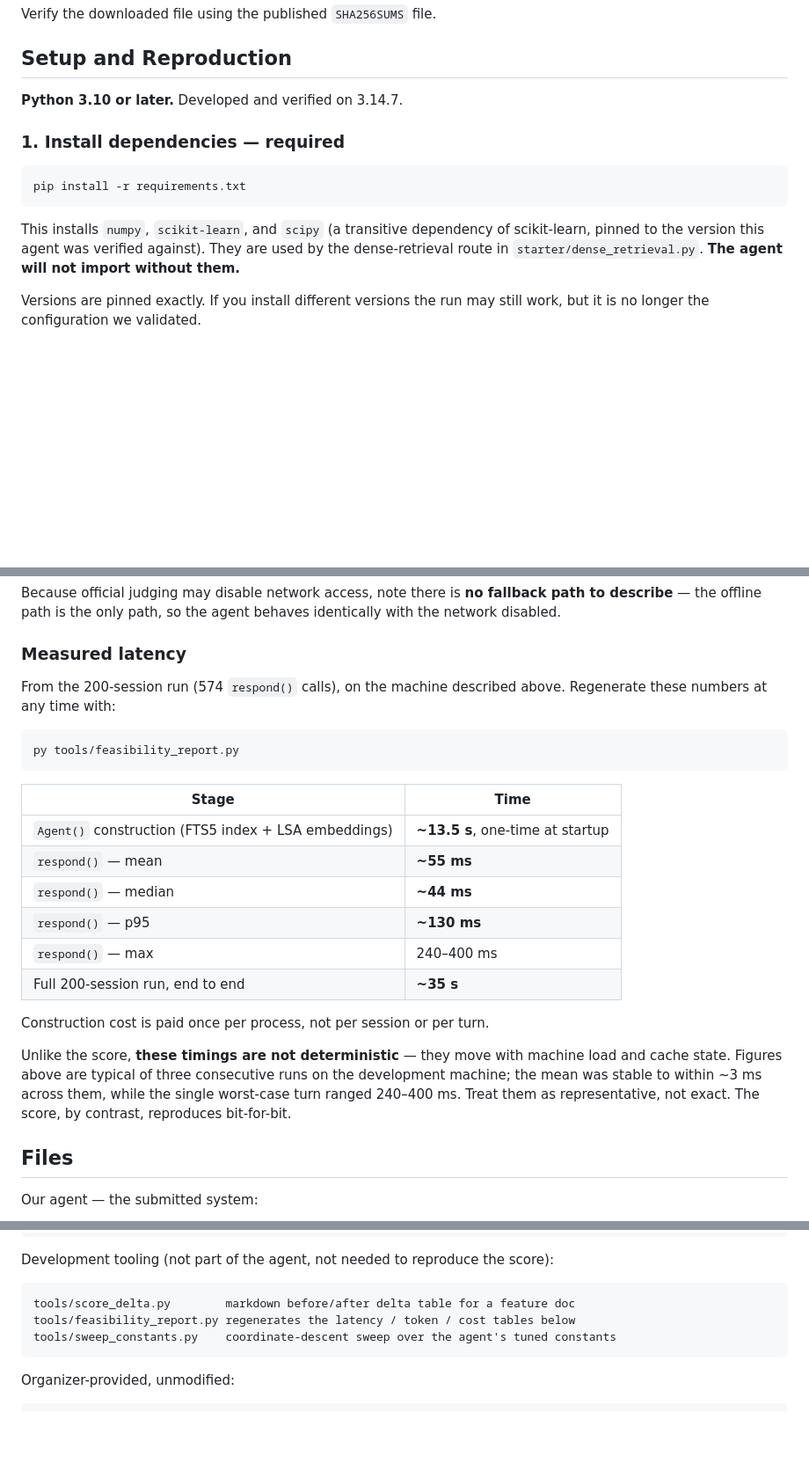
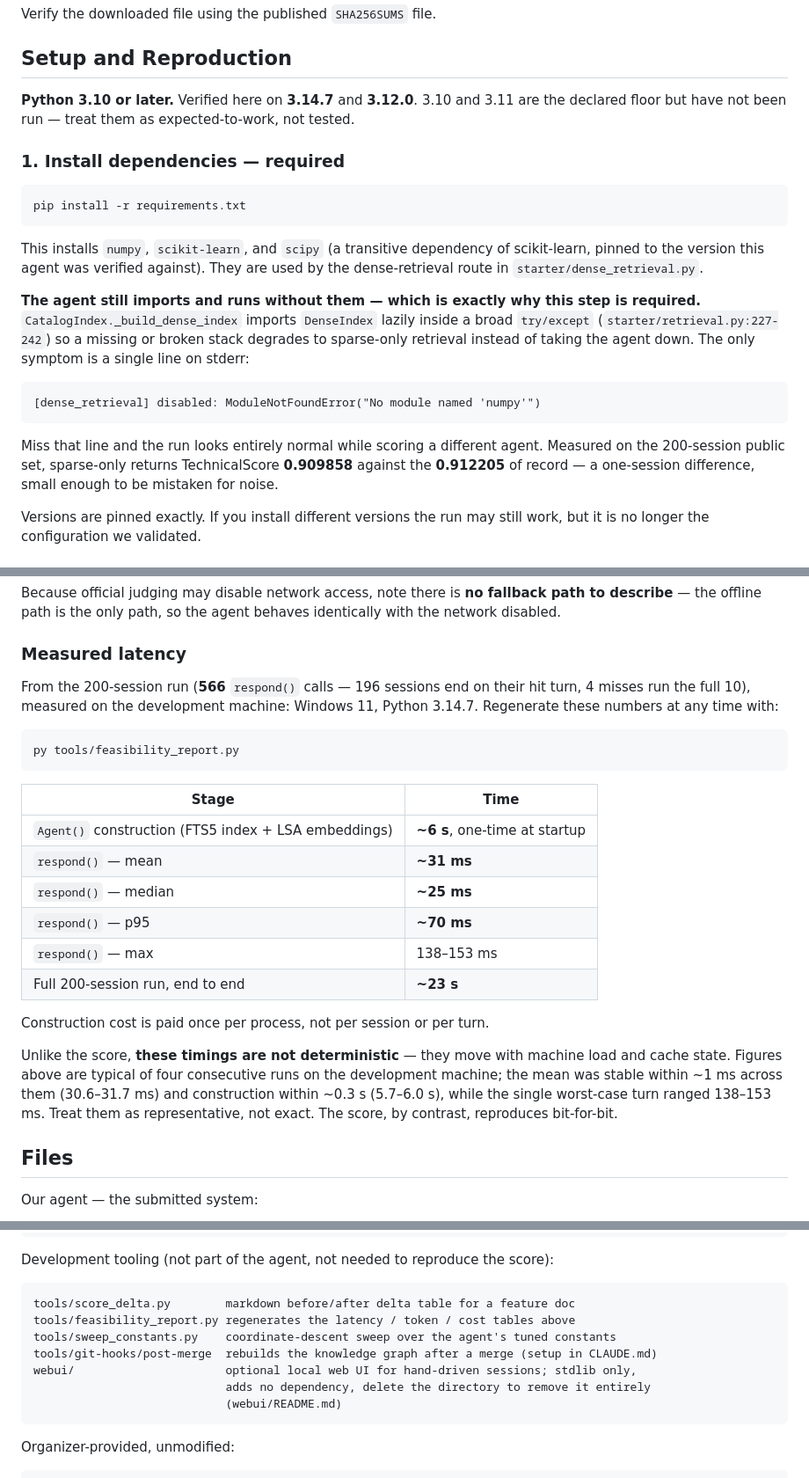
Before and after one commit to HeinHtetAung5142/tiktok-techjam-agent, a Markdown page: README.md, 3 parts joined by grey strips. Shown at 88% size. Drawn GitHub-style; blank space fills up the shorter version.

Commit message:
Fix incorrect info in documentation

````diff
--- a/README.md
+++ b/README.md
@@ -34,7 +36,8 @@ Verify the downloaded file using the published `SHA256SUMS` file.
 
 ## Setup and Reproduction
 
-**Python 3.10 or later.** Developed and verified on 3.14.7.
+**Python 3.10 or later.** Verified here on **3.14.7** and **3.12.0**. 3.10 and 3.11 are the declared
+floor but have not been run — treat them as expected-to-work, not tested.
 
 ### 1. Install dependencies — required
 
@@ -44,7 +47,20 @@ pip install -r requirements.txt
 
 This installs `numpy`, `scikit-learn`, and `scipy` (a transitive dependency of scikit-learn,
 pinned to the version this agent was verified against). They are used by the dense-retrieval
-route in `starter/dense_retrieval.py`. **The agent will not import without them.**
+route in `starter/dense_retrieval.py`.
+
+**The agent still imports and runs without them — which is exactly why this step is required.**
+`CatalogIndex._build_dense_index` imports `DenseIndex` lazily inside a broad `try/except`
+(`starter/retrieval.py:227-242`) so a missing or broken stack degrades to sparse-only retrieval
+instead of taking the agent down. The only symptom is a single line on stderr:
+
+```text
+[dense_retrieval] disabled: ModuleNotFoundError("No module named 'numpy'")
+```
+
+Miss that line and the run looks entirely normal while scoring a different agent. Measured on the
+200-session public set, sparse-only returns TechnicalScore **0.909858** against the **0.912205** of
+record — a one-session difference, small enough to be mistaken for noise.
 
 Versions are pinned exactly. If you install different versions the run may still work, but it is
 no longer the configuration we validated.
@@ -154,8 +170,9 @@ disabled.
 
 ### Measured latency
 
-From the 200-session run (574 `respond()` calls), on the machine described above. Regenerate
-these numbers at any time with:
+From the 200-session run (**566** `respond()` calls — 196 sessions end on their hit turn, 4 misses
+run the full 10), measured on the development machine: Windows 11, Python 3.14.7. Regenerate these
+numbers at any time with:
 
 ```bash
 py tools/feasibility_report.py
@@ -163,19 +180,20 @@ py tools/feasibility_report.py
 
 | Stage | Time |
 |---|---|
-| `Agent()` construction (FTS5 index + LSA embeddings) | **~13.5 s**, one-time at startup |
-| `respond()` — mean | **~55 ms** |
-| `respond()` — median | **~44 ms** |
-| `respond()` — p95 | **~130 ms** |
-| `respond()` — max | 240–400 ms |
-| Full 200-session run, end to end | **~35 s** |
+| `Agent()` construction (FTS5 index + LSA embeddings) | **~6 s**, one-time at startup |
+| `respond()` — mean | **~31 ms** |
+| `respond()` — median | **~25 ms** |
+| `respond()` — p95 | **~70 ms** |
+| `respond()` — max | 138–153 ms |
+| Full 200-session run, end to end | **~23 s** |
 
 Construction cost is paid once per process, not per session or per turn.
 
 Unlike the score, **these timings are not deterministic** — they move with machine load and cache
-state. Figures above are typical of three consecutive runs on the development machine; the mean was
-stable to within ~3 ms across them, while the single worst-case turn ranged 240–400 ms. Treat them
-as representative, not exact. The score, by contrast, reproduces bit-for-bit.
+state. Figures above are typical of four consecutive runs on the development machine; the mean was
+stable within ~1 ms across them (30.6–31.7 ms) and construction within ~0.3 s (5.7–6.0 s), while the
+single worst-case turn ranged 138–153 ms. Treat them as representative, not exact. The score, by
+contrast, reproduces bit-for-bit.
 
 ## Files
 
@@ -211,8 +229,12 @@ Development tooling (not part of the agent, not needed to reproduce the score):
 
 ```text
 tools/score_delta.py        markdown before/after delta table for a feature doc
-tools/feasibility_report.py regenerates the latency / token / cost tables below
+tools/feasibility_report.py regenerates the latency / token / cost tables above
 tools/sweep_constants.py    coordinate-descent sweep over the agent's tuned constants
+tools/git-hooks/post-merge  rebuilds the knowledge graph after a merge (setup in CLAUDE.md)
+webui/                      optional local web UI for hand-driven sessions; stdlib only,
+                            adds no dependency, delete the directory to remove it entirely
+                            (webui/README.md)
 ```
 
 Organizer-provided, unmodified:
````
Also changed, not shown: other parts of README.md (+5 -3 lines), docs/features/08-feasibility-disclosure.md (+9 -3 lines).
